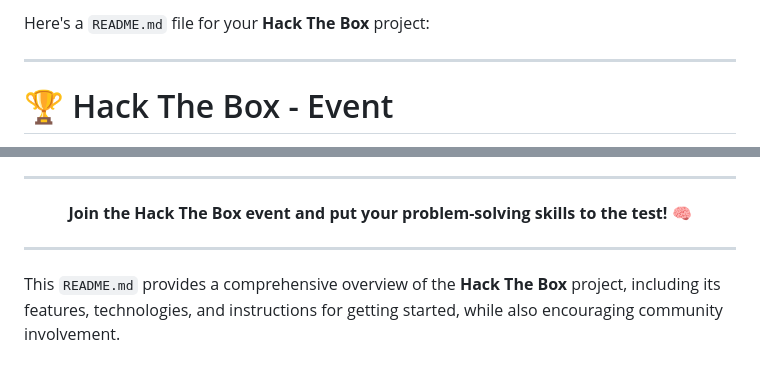
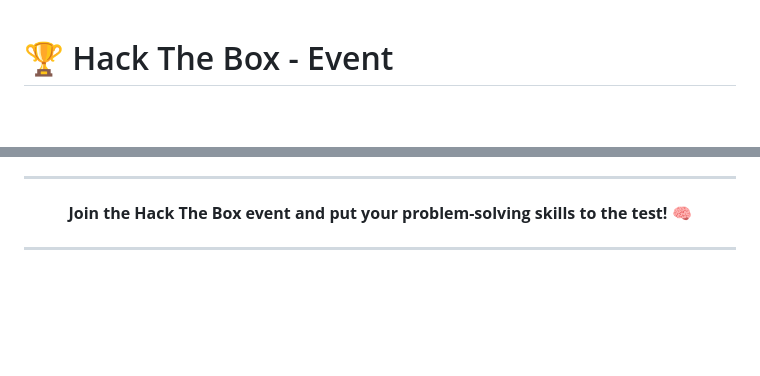
Before and after one commit to brittytino/Hack-The-Box, a Markdown page: README.md, 2 parts joined by grey strips. Drawn GitHub-style; blank space fills up the shorter version.

```diff
--- a/README.md
+++ b/README.md
@@ -1,7 +1,3 @@
-Here's a `README.md` file for your **Hack The Box** project:
-
----
-
 # 🏆 Hack The Box - Event
 
 **Hack The Box** is a web application designed for a competitive event among students, featuring engaging rounds of problem-solving. Participants must navigate through various challenges, including answering questions, decrypting words, and fixing errors in JavaScript snippets. This interactive platform aims to enhance coding skills and foster a spirit of collaboration among students.
@@ -121,5 +117,3 @@ If you have any questions or suggestions, feel free to reach out:
 </div>
 
 ---
-
-This `README.md` provides a comprehensive overview of the **Hack The Box** project, including its features, technologies, and instructions for getting started, while also encouraging community involvement.
```
